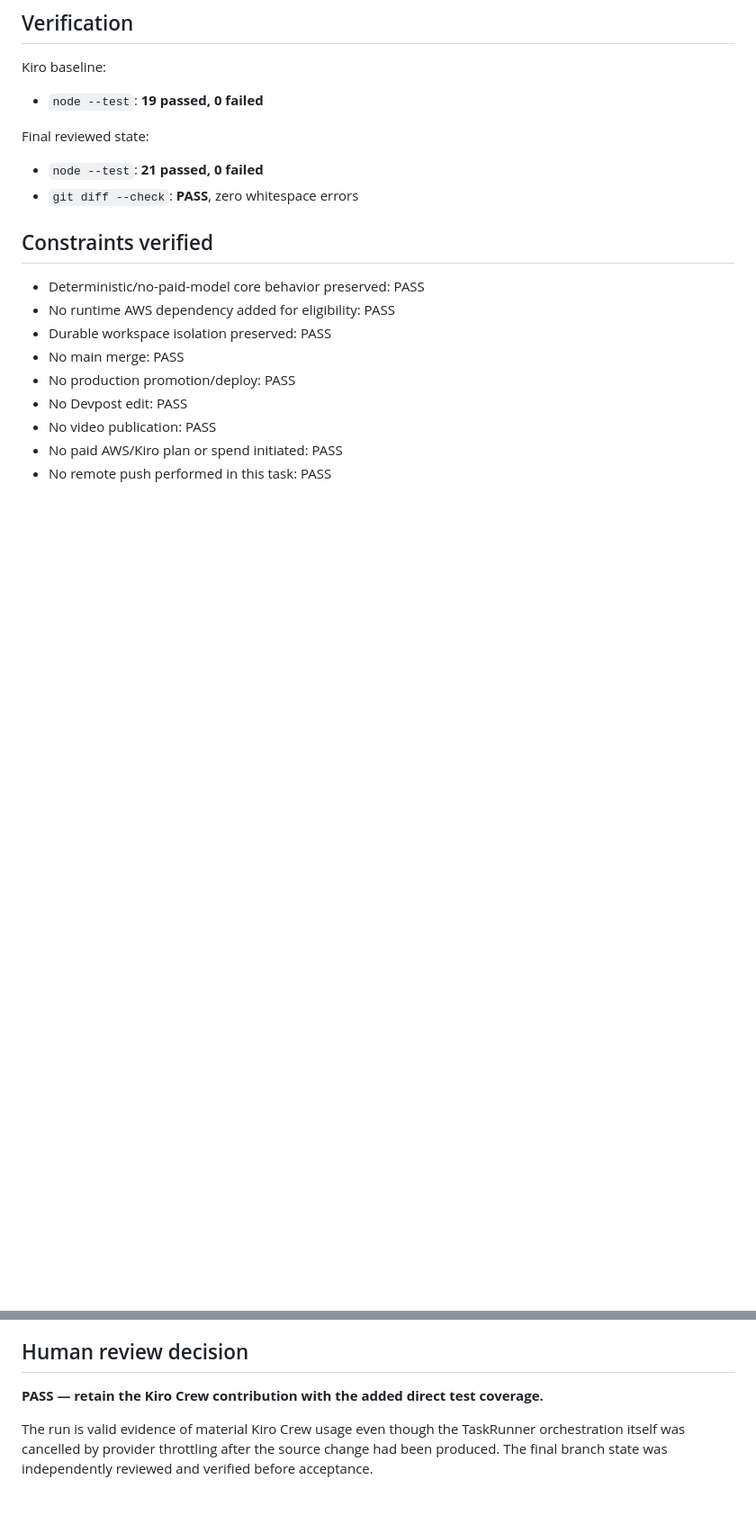
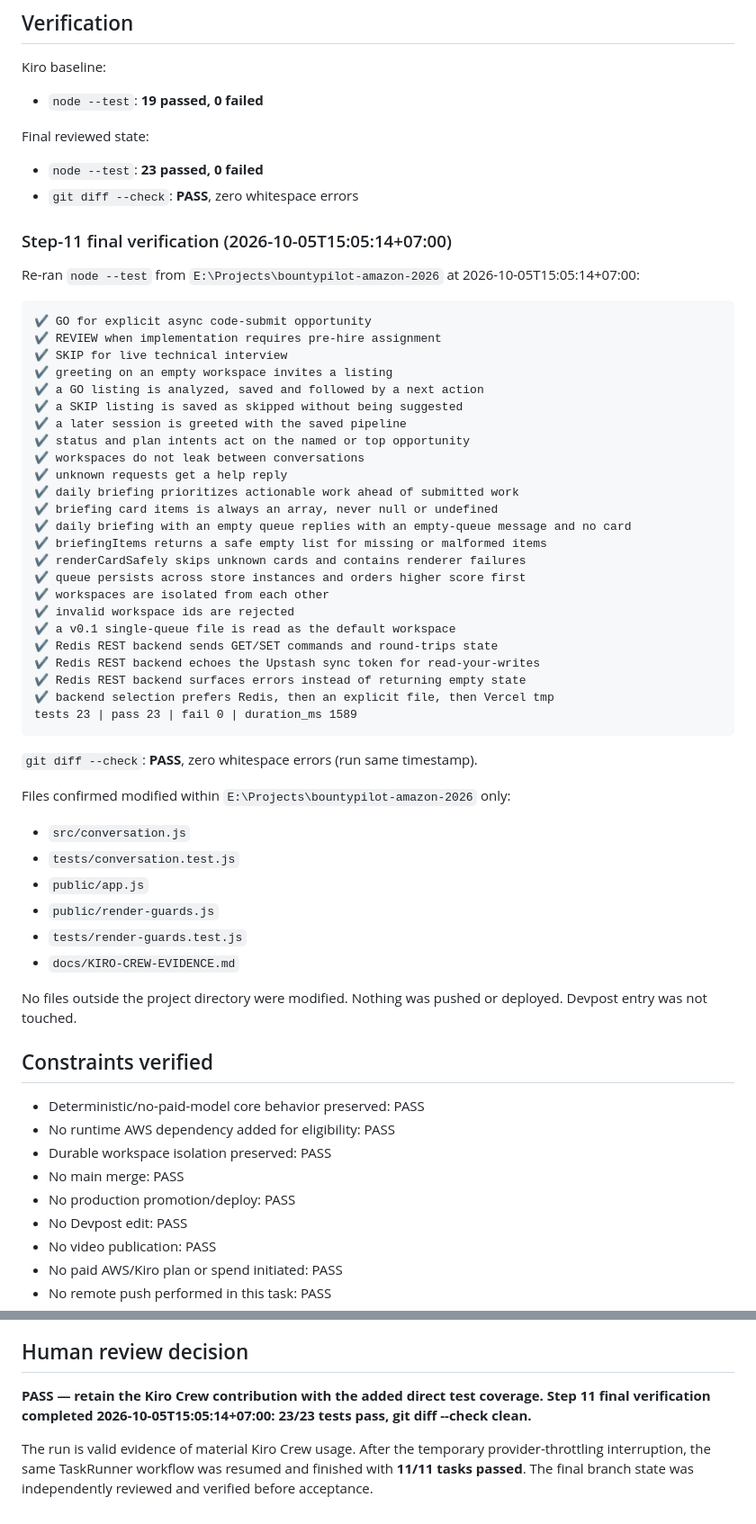
Before and after one commit to ShenJun93/bountypilot-amazon-2026, a Markdown page: docs/KIRO-CREW-EVIDENCE.md, 2 parts joined by grey strips. Shown at 90% size. GitHub-like rendering; blank space fills up the shorter version.

Commit message:
docs: finalize Kiro Crew 11-of-11 evidence

````diff
--- a/docs/KIRO-CREW-EVIDENCE.md
+++ b/docs/KIRO-CREW-EVIDENCE.md
@@ -81,8 +79,51 @@ Kiro baseline:
 
 Final reviewed state:
 
-- `node --test`: **21 passed, 0 failed**
+- `node --test`: **23 passed, 0 failed**
 - `git diff --check`: **PASS**, zero whitespace errors
+
+### Step-11 final verification (2026-10-05T15:05:14+07:00)
+
+Re-ran `node --test` from `E:\Projects\bountypilot-amazon-2026` at 2026-10-05T15:05:14+07:00:
+
+```
+✔ GO for explicit async code-submit opportunity
+✔ REVIEW when implementation requires pre-hire assignment
+✔ SKIP for live technical interview
+✔ greeting on an empty workspace invites a listing
+✔ a GO listing is analyzed, saved and followed by a next action
+✔ a SKIP listing is saved as skipped without being suggested
+✔ a later session is greeted with the saved pipeline
+✔ status and plan intents act on the named or top opportunity
+✔ workspaces do not leak between conversations
+✔ unknown requests get a help reply
+✔ daily briefing prioritizes actionable work ahead of submitted work
+✔ briefing card items is always an array, never null or undefined
+✔ daily briefing with an empty queue replies with an empty-queue message and no card
+✔ briefingItems returns a safe empty list for missing or malformed items
+✔ renderCardSafely skips unknown cards and contains renderer failures
+✔ queue persists across store instances and orders higher score first
+✔ workspaces are isolated from each other
+✔ invalid workspace ids are rejected
+✔ a v0.1 single-queue file is read as the default workspace
+✔ Redis REST backend sends GET/SET commands and round-trips state
+✔ Redis REST backend echoes the Upstash sync token for read-your-writes
+✔ Redis REST backend surfaces errors instead of returning empty state
+✔ backend selection prefers Redis, then an explicit file, then Vercel tmp
+tests 23 | pass 23 | fail 0 | duration_ms 1589
+```
+
+`git diff --check`: **PASS**, zero whitespace errors (run same timestamp).
+
+Files confirmed modified within `E:\Projects\bountypilot-amazon-2026` only:
+- `src/conversation.js`
+- `tests/conversation.test.js`
+- `public/app.js`
+- `public/render-guards.js`
+- `tests/render-guards.test.js`
+- `docs/KIRO-CREW-EVIDENCE.md`
+
+No files outside the project directory were modified. Nothing was pushed or deployed. Devpost entry was not touched.
 
 ## Constraints verified
 
@@ -98,6 +139,6 @@ Final reviewed state:
 
 ## Human review decision
 
-**PASS — retain the Kiro Crew contribution with the added direct test coverage.**
+**PASS — retain the Kiro Crew contribution with the added direct test coverage. Step 11 final verification completed 2026-10-05T15:05:14+07:00: 23/23 tests pass, git diff --check clean.**
 
-The run is valid evidence of material Kiro Crew usage even though the TaskRunner orchestration itself was cancelled by provider throttling after the source change had been produced. The final branch state was independently reviewed and verified before acceptance.
+The run is valid evidence of material Kiro Crew usage. After the temporary provider-throttling interruption, the same TaskRunner workflow was resumed and finished with **11/11 tasks passed**. The final branch state was independently reviewed and verified before acceptance.
````
Also changed, not shown: other parts of docs/KIRO-CREW-EVIDENCE.md (+5 -7 lines).
